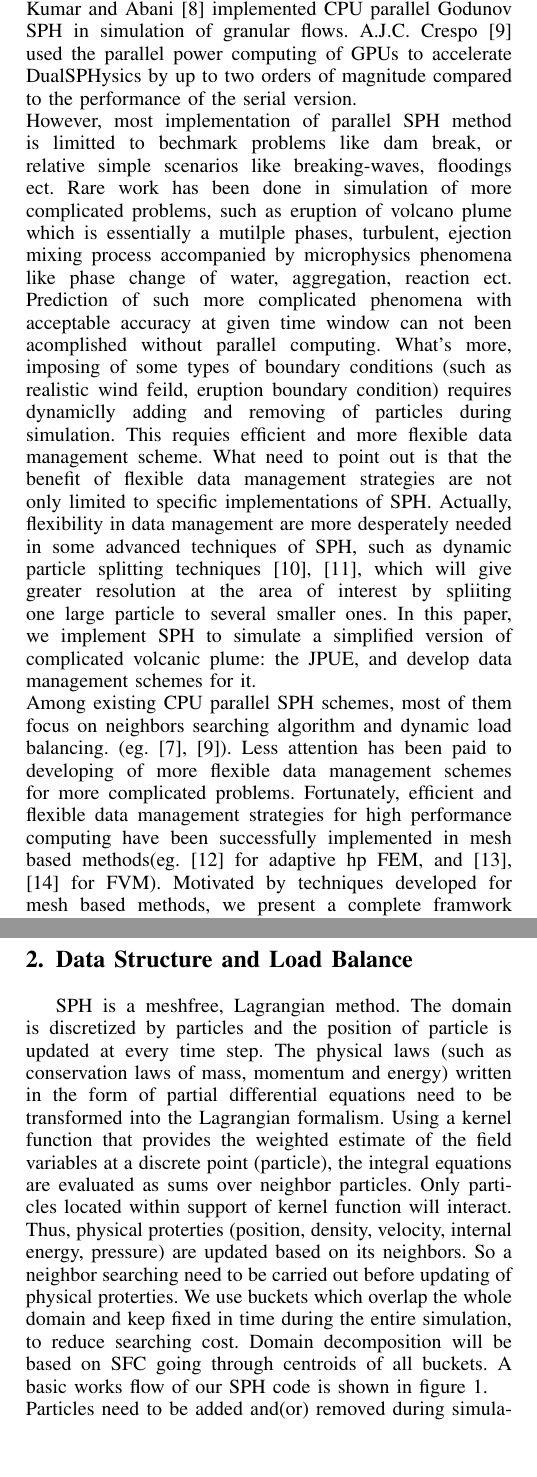
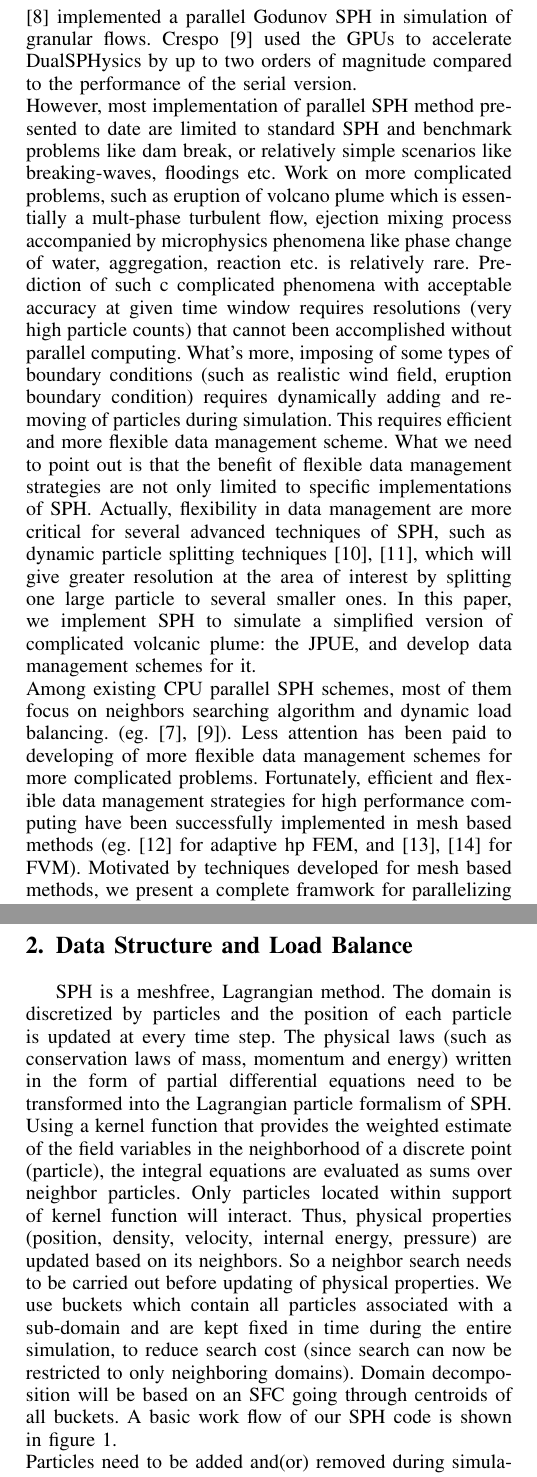
Before and after one commit to zhixuanc/PDSEC-conference, a LaTeX paper (Paper for submission.tex): two parts of the columns of pages 1 and 2 of 9, joined at a grey line, cut at the place of the change, the shorter picture padded with empty space. Compiled offline with pdfLaTeX.

Commit message:
fixed 1 2.1

```diff
--- a/Paper for submission.tex
+++ b/Paper for submission.tex
@@ -402,9 +402,11 @@ Email: zhixuanc@buffalo.edu, abani@buffalo.edu}
 \begin{abstract}
 This paper presents a parallel implementation of smoothed particle hydrodynamics (SPH) method using the message passing interface (MPI) standard to simulate a turbulent jet or plume which is ejected from a nozzle into a uniform environment(JPUE). Background grid is used to reduce neighbors searching cost and decompose (redecompose) the domain. Space Filing Curve(SFC) based index is adopted to assign an unique identifier to each background grid. As simulation of JUPE requires adding of new particles during simulation, time-dependent SFC based indexes are assigned to particles to guarantee uniqueness of identifiers.
 %to distinguish particles added at the same position but different simulation time step.
-Both particle and background grid are managed by hashtables which ensure quick and flexible accessing, adding and deleting of element. Additional link list attached to the hashtable is used to handle hash confliction. A SFC based three dimensional domain decomposition and a dynamic load balancing strategy are implemented to ensure good load balance. In addition, computational domain is adjusted during simulation to reduce computational cost.
+Both particle and background grid are managed by hashtables which ensure quick and flexible accessing, adding and deleting of element. %Additional link list attached to the hashtable is used to handle hash conflicts.
+ A SFC based three dimensional domain decomposition and a dynamic load balancing strategy are implemented to ensure good load balance. In addition, computational domain is adjusted during simulation to reduce computational cost.
 Numerical tests show that our code has acceptable strong scalability and good weak scalability.
-These strategies can be further applied to many other implementations of meshfree methods, especially those implemetations that require flexible accessing, adding and deleting of particles and backgroud grids.
+These strategies can be further applied to many other implementations of meshfree methods, especially those implementations that require irregular
+particle distributions, adding and deleting of particles and leverage adaptive background grids.
 \end{abstract}
 
 % no keywords
@@ -436,10 +435,13 @@ Domínguez\cite{dominguez2011optimization} presented optimizations for both CPU
-Angela Ferrari\cite{ferrari2009new} parallelized a 3D SPH code using the message passing interface (MPI) standard, together with a dynamic load balancing strategy to improve the computational efficiency of the scheme.
-D. Kumar and Abani\cite{kumar2013parallel} implemented CPU parallel Godunov SPH in simulation of granular flows.
-A.J.C. Crespo\cite{crespo2015dualsphysics} used the parallel power computing of GPUs to accelerate DualSPHysics by up to two orders of magnitude compared to the performance of the serial version.\\
-However, most implementation of parallel SPH method is limitted to bechmark problems like dam break, or relative simple scenarios like breaking-waves, floodings ect. Rare work has been done in simulation of more complicated problems, such as eruption of volcano plume which is essentially a mutilple phases, turbulent, ejection mixing process accompanied by microphysics phenomena like phase change of water, aggregation, reaction ect. Prediction of such more complicated phenomena with acceptable accuracy at given time window can not been acomplished without parallel computing. What's more, imposing of some types of boundary conditions (such as realistic wind feild, eruption boundary condition) requires dynamiclly adding and removing of particles during simulation. This requies efficient and more flexible data management scheme. What need to point out is that the benefit of flexible data management strategies are not only limited to specific implementations of SPH. Actually, flexibility in data management are more desperately needed in some advanced techniques of SPH, such as dynamic particle splitting techniques\cite{vacondio2012accurate, feldman2007dynamic}, which will give greater resolution at the area of interest by spliiting one large particle to several smaller ones.
+ Wenbo\cite{wenbo2014performance} presented a parallel SPH implementation on multi-core CPUs.
+  Holmes\cite{holmes2011framework} presented a simulation framework that enables distributed numerical computing in multi-core shared-memory environments.
+Dominguez\cite{dominguez2011optimization} presented optimizations for both CPU and GPU parallelization of a SPH method.
+ Ferrari\cite{ferrari2009new} parallelized a 3D SPH code using the message passing interface (MPI) standard, together with a dynamic load balancing strategy to improve the computational efficiency of the scheme.
+Kumar et. al. \cite{kumar2013parallel} implemented a parallel Godunov SPH in simulation of granular flows.
+ Crespo\cite{crespo2015dualsphysics} used the GPUs to accelerate DualSPHysics by up to two orders of magnitude compared to the performance of the serial version.\\
+However, most implementation of parallel SPH method presented to date are limited to standard SPH and benchmark problems like dam break, or relatively
+ simple scenarios like breaking-waves, floodings etc. Work on more complicated problems, such as eruption of volcano plume which is essentially a mult-phase turbulent flow,
+  ejection mixing process accompanied by microphysics phenomena like phase change of water, aggregation, reaction etc. is relatively rare.
+  Prediction of such  c complicated phenomena with acceptable accuracy at given time window requires resolutions (very high particle counts) that cannot been accomplished without parallel computing. What's more, imposing of some types of boundary conditions (such as realistic wind field, eruption boundary condition) requires dynamically adding and removing of particles during simulation. This requires efficient and more flexible data management scheme. What we need to point out is that the benefit of flexible data management strategies are not only limited to specific implementations of SPH. Actually, flexibility in data management are more critical for several advanced techniques of SPH, such as dynamic particle splitting techniques\cite{vacondio2012accurate, feldman2007dynamic}, which will give greater resolution at the area of interest by splitting one large particle to several smaller ones.
 In this paper, we implement SPH to simulate a simplified version of complicated volcanic plume: the JPUE, and develop data management schemes for it.\\
 Among existing CPU parallel SPH schemes, most of them focus on neighbors searching algorithm and dynamic load balancing. (eg.\cite{ferrari2009new, crespo2015dualsphysics}). Less attention has been paid to developing of more flexible data management schemes for more complicated problems.
-Fortunately, efficient and flexible data management strategies for high performance computing have been successfully implemented in mesh based methods(eg. \cite{laszloffy2000simple} for adaptive hp FEM, and \cite{pitman2003computing, patra2005parallel} for FVM). Motivated by techniques developed for mesh based methods, we present a complete framwork for parallelizing SPH program with MPI standard model allowing more flexible and efficient data access in this paper.\\
-Any implementation of SPH code requires efficient searching and updating of neighbors during simulation. We adopted background grid which was proposed by Monaghan and Lattanzio\cite{monaghan1985refined} and implemented widespreadly in parallel SPH. The background grid is also used for domain decomposition in SPH. We refer to the elements of background grid, namely a squares for two dimension and cubics for three dimension, as buckets. As for the storage of physical quantities associated to each particle, different strategies was adopted in existing implementations of SPH.
-In both SPHysics\cite{dominguez2011optimization} and DualSPHysics\cite{crespo2015dualsphysics}, The physical quantities of each particle (position, velocity, density…) are stored in arrays, and the particles (and the arrays with particle data) are reordered following the order of the cells. This has two advantages: 1)access pattern is more regular and more efficient, 2) it is ease to identify the particles that belong to a cell by using a range since the first particle of each cell is known. But adding, deleting and especially accessing of particles are cumbersome. Angela Ferrari\cite{ferrari2009new} adopted linked lists using pointers so that particles can be deleted or added during the simulation. Storage problems caused by fix-size arrays are thereby also eliminated. We define C++ classes which contains all data of particle and bucket. As for the management of data, we adopt an hash table to store pointers to particles and buckets, which gives us not only flexibility of deleting and adding element, but also quicker access compared with linked list. Instead of using the "nature manner" to number particles, we adopt SFC based index to give each particle and background bucket an unique identifier. The SFC based numberring strategy is further extended to include time step information so that particles added at the same position but different time will have different identifiers. As for domain decomposion, even though more complicated graph-based partition tools\cite{biswas1999experiments} might get higher quality decomposition, they requires much more effort in programming. So we adopt an easy-programming scheme based on SFC \cite{patra1999efficient}.\\
-To the best of the author's knowledge, no implementation of SPH has the feature of adjusting computational domain based on simulation. For JPUE simulation, such feature will greatly reduce computational cost by avoiding computing of uninfluenced fluid. This feature is accomplished by adding a scan function to monitor the most outside layer of the domain and turn ghost particles to real particles at proper time.
+Fortunately, efficient and flexible data management strategies for high performance computing have been successfully implemented in mesh based methods (eg. \cite{laszloffy2000simple} for adaptive hp FEM, and \cite{pitman2003computing, patra2005parallel} for FVM). Motivated by techniques developed for mesh based methods, we present a complete framwork for parallelizing SPH program with MPI standard model allowing more flexible and efficient data access in this paper.\\
@@ -446,3 +455,4 @@ To the best of the author's knowledge, no implementation of SPH has the feature
+To the best of the author's knowledge, no implementation of SPH has the feature of adjusting computational domain based on simulation needs. For JPUE simulation, such feature will greatly reduce computational cost by avoiding computing of uninfluenced fluid. This feature is accomplished by adding a scan function to monitor the outermost layer of the domain and turn ghost particles to real particles at the proper time.
 %The computational cost of this additional scan function is low.
 \\
 The data structure, particle and bucket indexing strategies, domain decomposition , dynamic load balancing method and domain adjusting strategies in this paper can be easily adopted by other implementations of any meshfree methods(include SPH). The flexibility of data accessing enables implementing of meshless methods for solving of more complicated problems and using of more advanced techniques.\\
@@ -453,5 +463,7 @@ The data structure, particle and bucket indexing strategies, domain decompositio
 \caption{Basic work flow for SPH}
 \label{fig:Work_flow}
 \end{figure}
-SPH is a meshfree, Lagrangian method. The domain is discretized by particles and the position of particle is updated at every time step. The physical laws (such as conservation laws of mass, momentum and energy) written in the form of partial differential equations need to be transformed into the Lagrangian formalism. Using a kernel function that provides the weighted estimate of the field variables at a discrete point (particle), the integral equations are evaluated as sums over neighbor particles. Only particles located within support of kernel function will interact. Thus, physical proterties (position, density, velocity, internal energy, pressure) are updated based on its neighbors. So a neighbor searching need to be carried out before updating of physical proterties. We use buckets which overlap the whole domain and keep fixed in time during the entire simulation, to reduce searching cost. Domain decomposition will be based on SFC going through centroids of all buckets. A basic works flow of our SPH code is shown in figure \ref{fig:Work_flow}.\\
+SPH is a meshfree, Lagrangian method. The domain is discretized by particles and the position of each particle is updated at every time step. The physical laws (such as conservation laws of mass, momentum and energy) written in the form of partial differential equations need to be transformed into the Lagrangian particle formalism of SPH. Using a kernel function that provides the weighted estimate of the field variables in the neighborhood of a discrete point (particle), the integral equations are evaluated as sums over neighbor particles. Only particles located within support of kernel function will interact. Thus, physical properties (position, density, velocity, internal energy, pressure) are updated based on its neighbors. So a neighbor search needs to be carried out before updating of physical properties. We use buckets which contain all particles associated with a sub-domain
+ and are kept fixed in time during the entire simulation, to reduce search cost (since search can now be restricted to only neighboring domains).
+  Domain decomposition will be based on an SFC going through centroids of all buckets. A basic work flow of our SPH code is shown in figure \ref{fig:Work_flow}.\\
 Particles need to be added and(or) removed during simulation of JPUE problems. Wall boundary conditions in SPH can be imposed either by adding a force term or using ghost particles. We adopt the latter one in our simulation. As our computational domain will be adjusted during simulation, wall ghost particles need to be added during simulation. New particles also need to be added for the eruption boundary condition.
```
Also changed, not shown: Paper for submission.pdf, Paper for submission.tex (24 more changed lines), 3 other files.
